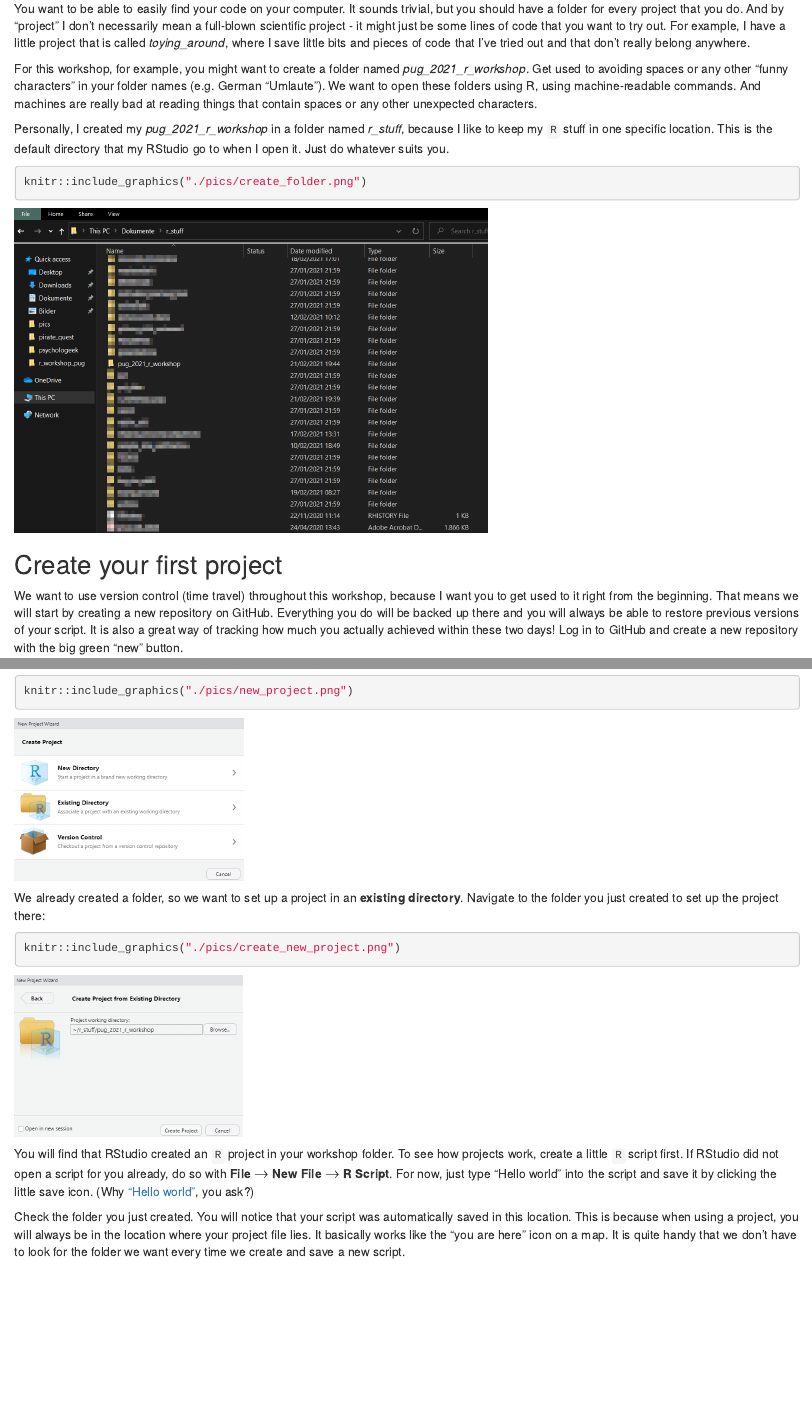
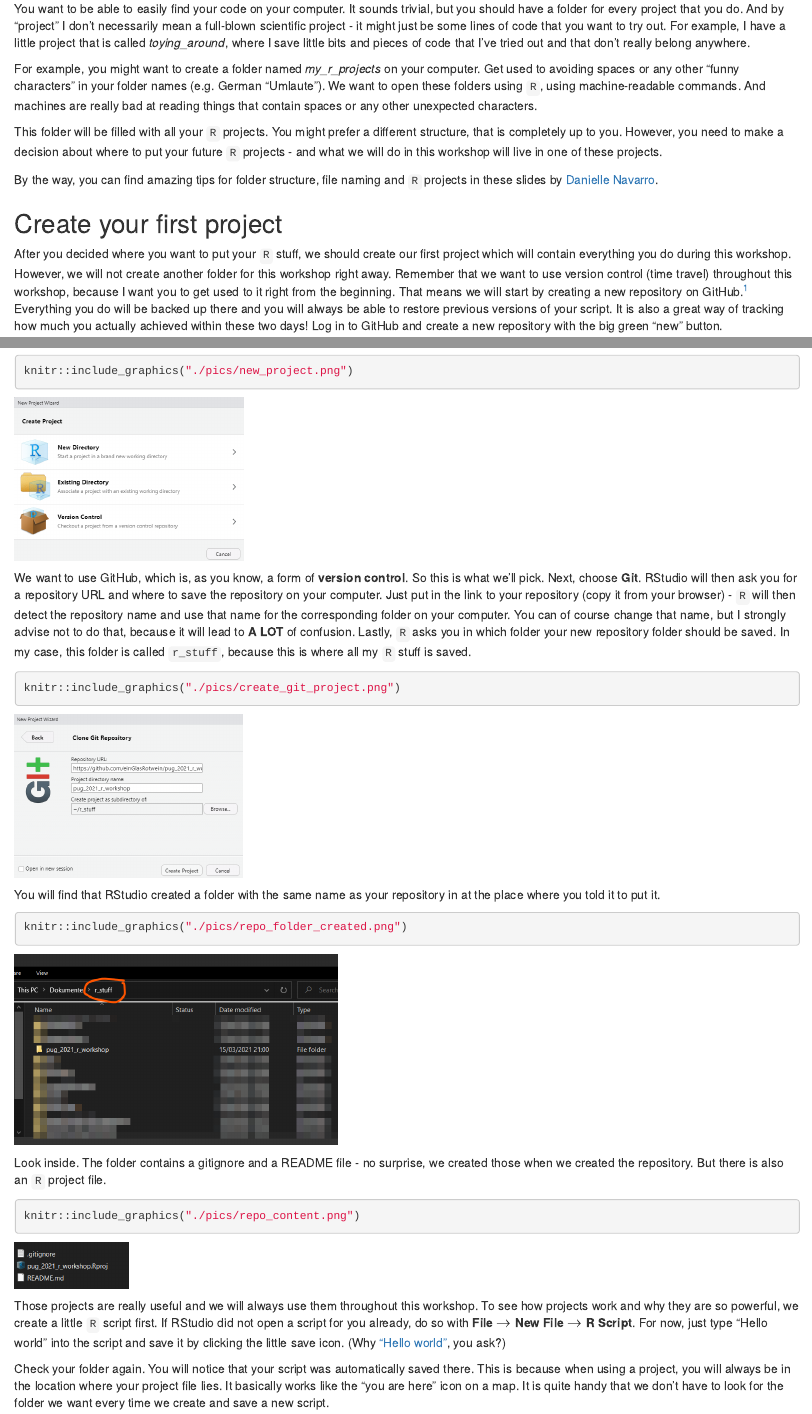
Before and after one commit to einGlasRotwein/r_workshop_pug, an R Markdown document (course_script/02_projects.Rmd): the page in a window 1100 px wide, from 220 px down, and a second part further down, joined at a grey line. Rendered offline with R 4.5, knitr and Pandoc, with nearby package versions.

Commit message:
continued workshop script

````diff
--- a/course_script/02_projects.Rmd
+++ b/course_script/02_projects.Rmd
@@ -14,23 +14,23 @@ It sounds trivial, but you should have a folder for every project that you do.
 And by "project" I don't necessarily mean a full-blown scientific project - it might just be some lines of code that you want to try out.
 For example, I have a little project that is called *toying_around*, where I save little bits and pieces of code that I've tried out and that don't really belong anywhere.
 
-For this workshop, for example, you might want to create a folder named *pug_2021_r_workshop*.
+For example, you might want to create a folder named *my_r_projects* on your computer.
 Get used to avoiding spaces or any other "funny characters" in your folder names (e.g. German "Umlaute").
-We want to open these folders using R, using machine-readable commands.
+We want to open these folders using `R`, using machine-readable commands.
 And machines are really bad at reading things that contain spaces or any other unexpected characters.
 
-Personally, I created my *pug_2021_r_workshop* in a folder named *r_stuff*, because I like to keep my `R` stuff in one specific location.
-This is the default directory that my RStudio go to when I open it.
-Just do whatever suits you.
+This folder will be filled with all your `R` projects.
+You might prefer a different structure, that is completely up to you.
+However, you need to make a decision about where to put your future `R` projects - and what we will do in this workshop will live in one of these projects.
 
-```{r}
-knitr::include_graphics("./pics/create_folder.png")
-```
+By the way, you can find amazing tips for folder structure, file naming and `R` projects in these slides by [Danielle Navarro](https://slides.djnavarro.net/project-structure/#1).
 
 ## Create your first project
 
-We want to use version control (time travel) throughout this workshop, because I want you to get used to it right from the beginning.
-That means we will start by creating a new repository on GitHub.
+After you decided where you want to put your `R` stuff, we should create our first project which will contain everything you do during this workshop.
+However, we will not create another folder for this workshop right away.
+Remember that we want to use version control (time travel) throughout this workshop, because I want you to get used to it right from the beginning.
+That means we will start by creating a new repository on GitHub.[^1]
 Everything you do will be backed up there and you will always be able to restore previous versions of your script.
 It is also a great way of tracking how much you actually achieved within these two days!
 Log in to GitHub and create a new repository with the big green "new" button.
@@ -63,20 +65,40 @@ Go to **File** $\to$ **New Project ...** and this is what you should see:
 knitr::include_graphics("./pics/new_project.png")
 ```
 
-We already created a folder, so we want to set up a project in an **existing directory**.
-Navigate to the folder you just created to set up the project there:
+We want to use GitHub, which is, as you know, a form of **version control**.
+So this is what we'll pick.
+Next, choose **Git**.
+RStudio will then ask you for a repository URL and where to save the repository on your computer.
+Just put in the link to your repository (copy it from your browser) - `R` will then detect the repository name and use that name for the corresponding folder on your computer.
+You can of course change that name, but I strongly advise not to do that, because it will lead to **A LOT** of confusion.
+Lastly, `R` asks you in which folder your new repository folder should be saved.
+In my case, this folder is called `r_stuff`, because this is where all my `R` stuff is saved.
 
 ```{r}
-knitr::include_graphics("./pics/create_new_project.png")
+knitr::include_graphics("./pics/create_git_project.png")
 ```
 
-You will find that RStudio created an `R` project in your workshop folder.
-To see how projects work, create a little `R` script first.
+You will find that RStudio created a folder with the same name as your repository in at the place where you told it to put it.
+
+```{r}
+knitr::include_graphics("./pics/repo_folder_created.png")
+```
+
+Look inside.
+The folder contains a gitignore and a README file - no surprise, we created those when we created the repository.
+But there is also an `R` project file.
+
+```{r}
+knitr::include_graphics("./pics/repo_content.png")
+```
+
+Those projects are really useful and we will always use them throughout this workshop.
+To see how projects work and why they are so powerful, we create a little `R` script first.
 If RStudio did not open a script for you already, do so with **File** $\to$ **New File** $\to$ **R Script**.
 For now, just type "Hello world" into the script and save it by clicking the little save icon.
 (Why ["Hello world"](https://en.wikipedia.org/wiki/%22Hello,_World!%22_program), you ask?)
 
-Check the folder you just created. You will notice that your script was automatically saved in this location.
+Check your folder again. You will notice that your script was automatically saved there.
 This is because when using a project, you will always be in the location where your project file lies.
 It basically works like the "you are here" icon on a map.
 It is quite handy that we don't have to look for the folder we want every time we create and save a new script.
````
Also changed, not shown: course_script/01_installation_guide.Rmd (+1 -1 lines), course_script/1-first-things-first.html, course_script/2-installation-guide.html, course_script/3-creating-an-r-project.html, course_script/pics/create_git_project.png (added), course_script/pics/repo_content.png (added), course_script/pics/repo_folder_created.png (added), course_script/02_projects.Rmd (6 more changed lines).
